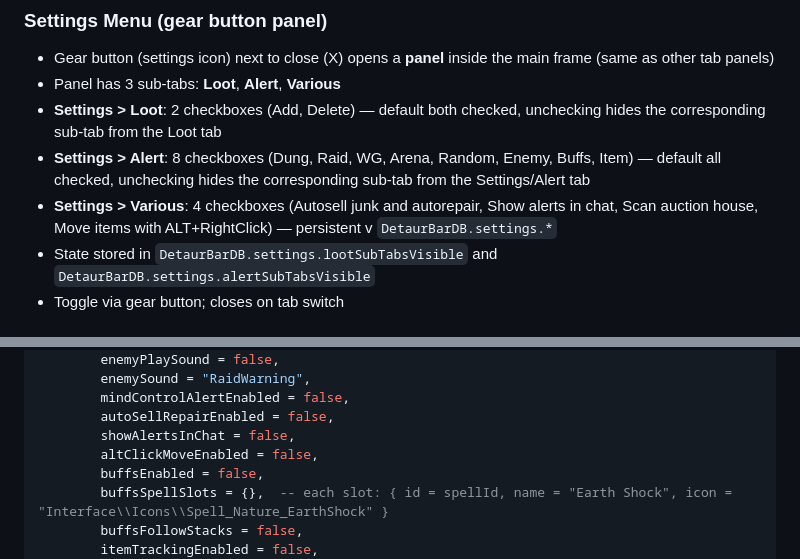
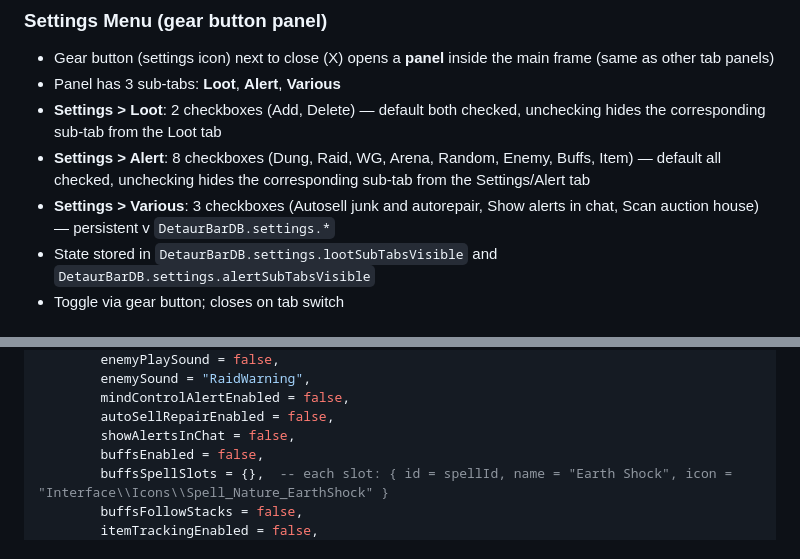
Before and after one commit to Shapeusto/DetaurBar, a Markdown page: AGENTS.md, 2 parts joined by grey strips. Rendered like a GitHub page.

```diff
--- a/AGENTS.md
+++ b/AGENTS.md
@@ -70,7 +70,7 @@ The addon has 4 main tabs: **Note**, **Loot**, **Price**, **Alert**
 - Panel has 3 sub-tabs: **Loot**, **Alert**, **Various**
 - **Settings > Loot**: 2 checkboxes (Add, Delete) — default both checked, unchecking hides the corresponding sub-tab from the Loot tab
 - **Settings > Alert**: 8 checkboxes (Dung, Raid, WG, Arena, Random, Enemy, Buffs, Item) — default all checked, unchecking hides the corresponding sub-tab from the Settings/Alert tab
-- **Settings > Various**: 4 checkboxes (Autosell junk and autorepair, Show alerts in chat, Scan auction house, Move items with ALT+RightClick) — persistent v `DetaurBarDB.settings.*`
+- **Settings > Various**: 3 checkboxes (Autosell junk and autorepair, Show alerts in chat, Scan auction house) — persistent v `DetaurBarDB.settings.*`
 - State stored in `DetaurBarDB.settings.lootSubTabsVisible` and `DetaurBarDB.settings.alertSubTabsVisible`
 - Toggle via gear button; closes on tab switch
 
@@ -188,7 +188,6 @@ DetaurBarDB = {
         mindControlAlertEnabled = false,
         autoSellRepairEnabled = false,
         showAlertsInChat = false,
-        altClickMoveEnabled = false,
         buffsEnabled = false,
         buffsSpellSlots = {},  -- each slot: { id = spellId, name = "Earth Shock", icon = "Interface\\Icons\\Spell_Nature_EarthShock" }
         buffsFollowStacks = false,
```
Also changed, not shown: README.md (+5 -1 lines).
